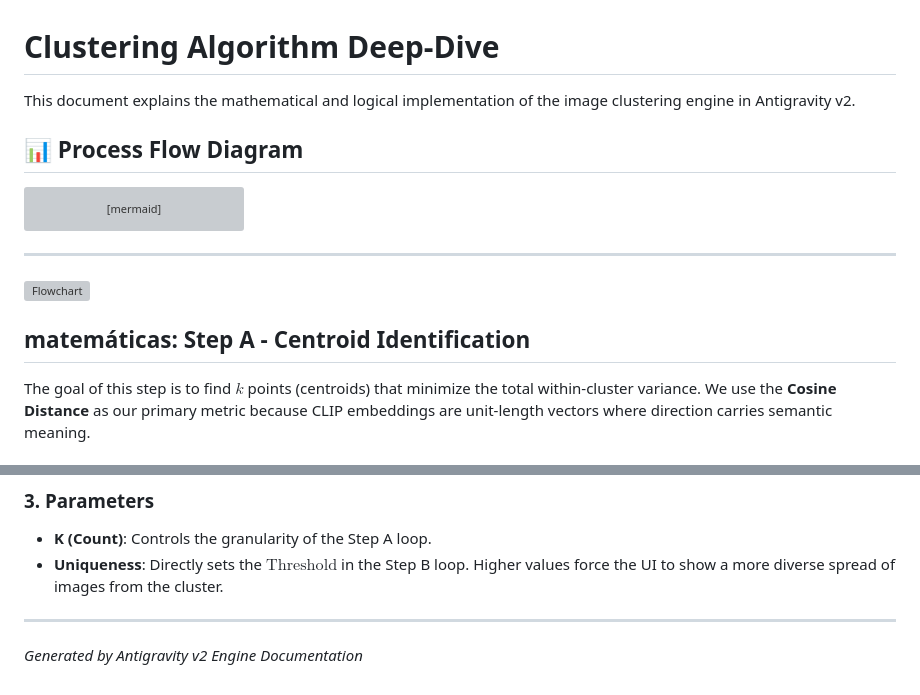
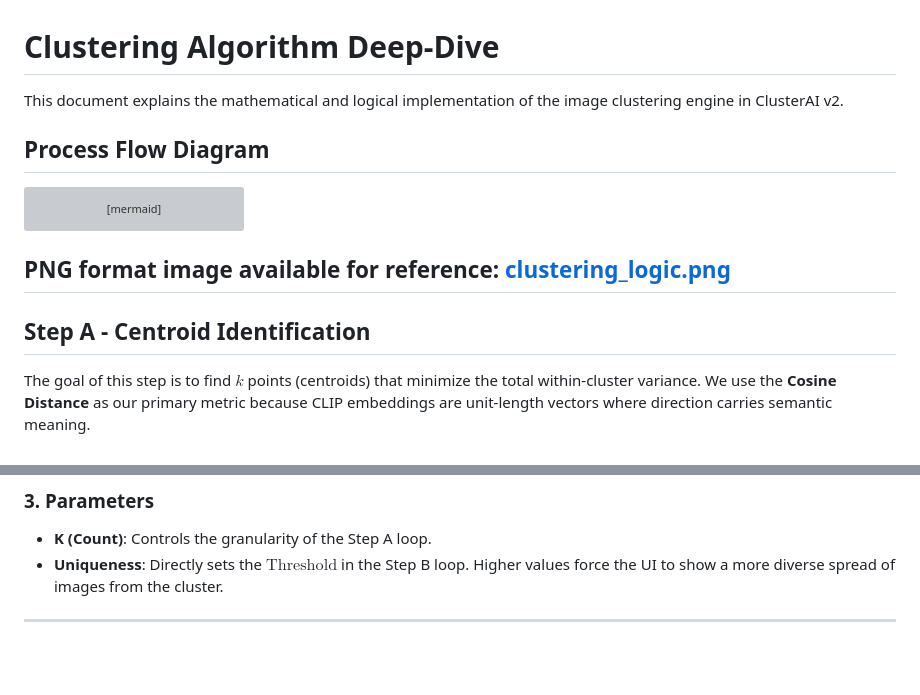
Before and after one commit to chinmaymulay007/image_clustering_antigravity, a Markdown page: clustering_algorithm.md, 2 parts joined by grey strips. GitHub-like rendering; blank space fills up the shorter version; grey boxes are pictures that could not be loaded.

````diff
--- a/clustering_algorithm.md
+++ b/clustering_algorithm.md
@@ -1,8 +1,8 @@
 # Clustering Algorithm Deep-Dive
 
-This document explains the mathematical and logical implementation of the image clustering engine in Antigravity v2.
+This document explains the mathematical and logical implementation of the image clustering engine in ClusterAI v2.
 
-## 📊 Process Flow Diagram
+## Process Flow Diagram
 
 ```mermaid
 graph TD
@@ -50,11 +50,10 @@ graph TD
     U_VAL -.-> B_DIST
     A_FINAL --> StepB
 ```
+PNG format image available for reference: [clustering_logic.png](clustering_logic.png)
+---
 
----
-![Flowchart](clustering_logic.png)
-
-##  matemáticas: Step A - Centroid Identification
+##  Step A - Centroid Identification
 
 The goal of this step is to find $k$ points (centroids) that minimize the total within-cluster variance. We use the **Cosine Distance** as our primary metric because CLIP embeddings are unit-length vectors where direction carries semantic meaning.
 
@@ -95,4 +94,3 @@ $$\min_{r \in \text{selected\_representatives}} D_c(\text{candidate}, r) > \text
 *   **Uniqueness**: Directly sets the $\text{Threshold}$ in the Step B loop. Higher values force the UI to show a more diverse spread of images from the cluster.
 
 ---
-*Generated by Antigravity v2 Engine Documentation*
````
Also changed, not shown: other parts of clustering_algorithm.md (+1 -1 lines).
